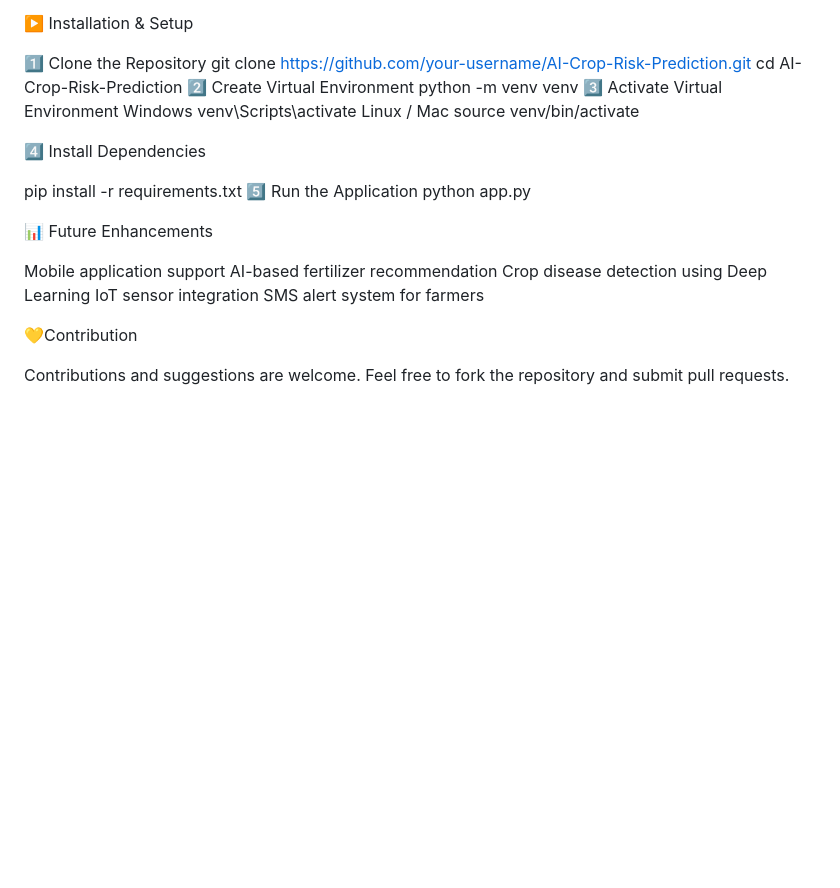
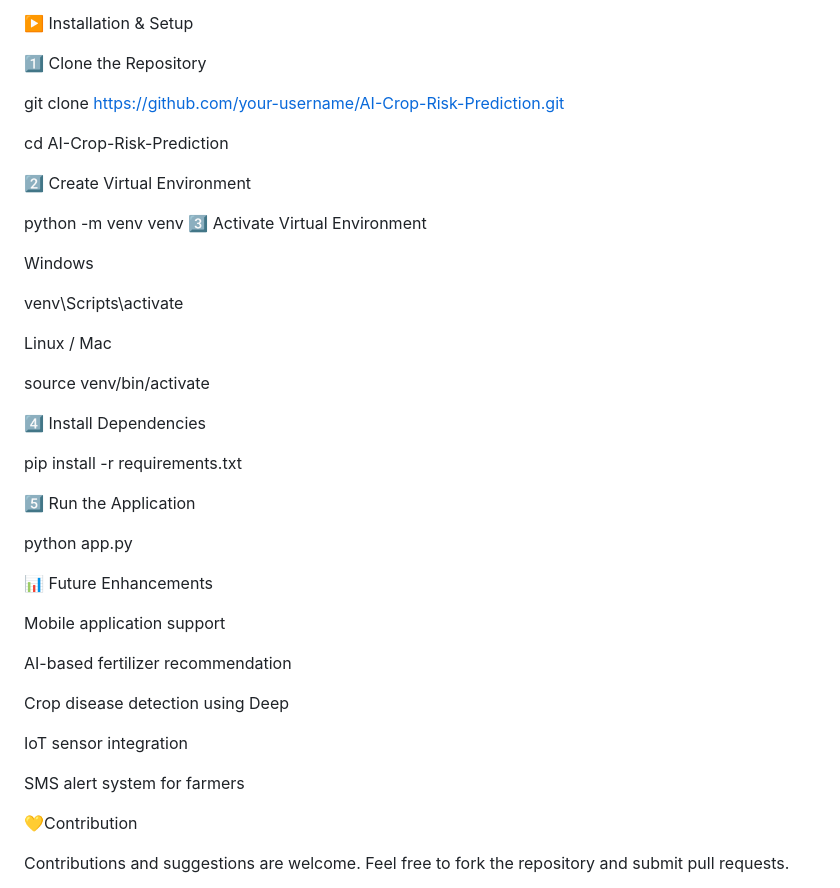
Before and after one commit to v-988/Ai-based-smart-crop-recommendation-system, a Markdown page: README.md, the part around one of its changes. GitHub-like rendering; blank space fills up the shorter version.

```diff
--- a/README.md
+++ b/README.md
@@ -93,28 +125,42 @@ AI-Crop-Risk-Prediction/
 ▶️ Installation & Setup
 
 1️⃣ Clone the Repository
+
 git clone https://github.com/your-username/AI-Crop-Risk-Prediction.git
+
 cd AI-Crop-Risk-Prediction
+
 2️⃣ Create Virtual Environment
+
 python -m venv venv
 3️⃣ Activate Virtual Environment
+
 Windows
+
 venv\Scripts\activate
+
 Linux / Mac
+
 source venv/bin/activate
 
 4️⃣ Install Dependencies
 
 pip install -r requirements.txt
+
 5️⃣ Run the Application
+
 python app.py
 
 📊 Future Enhancements
 
 Mobile application support
+
 AI-based fertilizer recommendation
-Crop disease detection using Deep Learning
+
+Crop disease detection using Deep
+
 IoT sensor integration
+
 SMS alert system for farmers
 
 💛Contribution
```
Also changed, not shown: other parts of README.md (+32 -0 lines).
